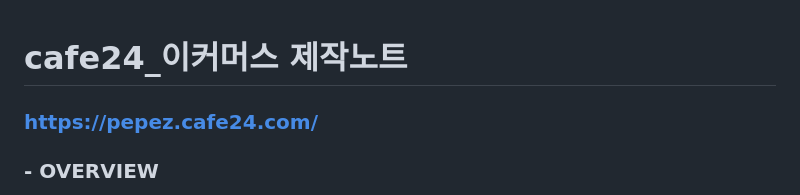
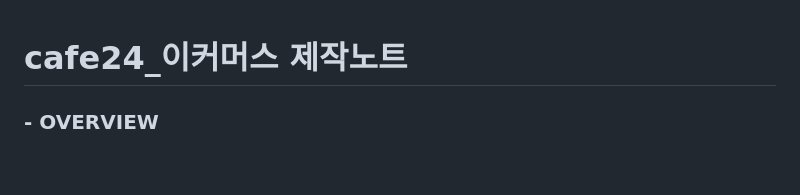
Before and after one commit to jjjoo712/cafe24_ecommerce, a Markdown page: README.md, the part around the change. Rendered like a GitHub page; blank space fills up the shorter version.

```diff
--- a/README.md
+++ b/README.md
@@ -1,6 +1,5 @@
 # cafe24_이커머스 제작노트
 
-### https://pepez.cafe24.com/
 
 ### - OVERVIEW
 <img width="700" src="https://s3.us-west-2.amazonaws.com/secure.notion-static.com/33850f7f-4e4f-46ed-8812-293a1c94f67d/Untitled.png?X-Amz-Algorithm=AWS4-HMAC-SHA256&X-Amz-Content-Sha256=UNSIGNED-PAYLOAD&X-Amz-Credential=AKIAT73L2G45EIPT3X45%2F20220923%2Fus-west-2%2Fs3%2Faws4_request&X-Amz-Date=20220923T081319Z&X-Amz-Expires=86400&X-Amz-Signature=5eb7c5cdaee87001b17dfb3cebda1a92e247bbf01aa832f2756edfa75f9089c6&X-Amz-SignedHeaders=host&response-content-disposition=filename%20%3D%22Untitled.png%22&x-id=GetObject">
```
